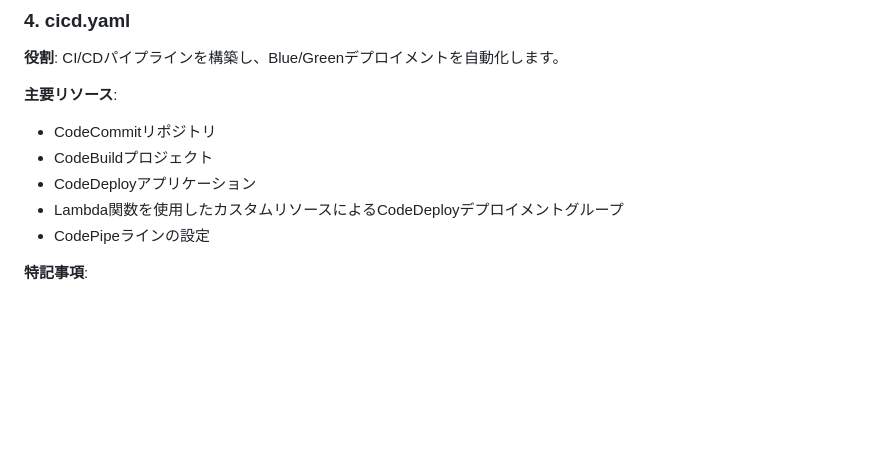
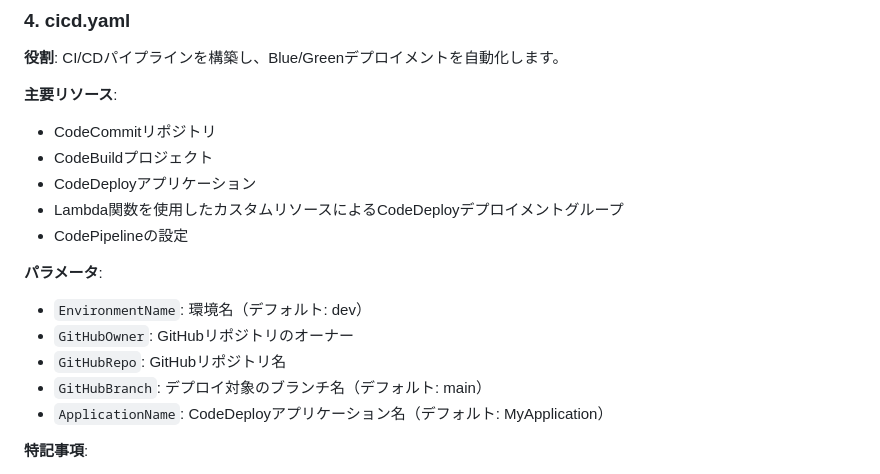
Before and after one commit to yuu551/sample-cicd-cfn, a Markdown page: readme.md, the part around the change. Rendered like a GitHub page; blank space fills up the shorter version.

```diff
--- a/readme.md
+++ b/readme.md
@@ -77,7 +77,14 @@ cicd-cfn/
 - CodeBuildプロジェクト
 - CodeDeployアプリケーション
 - Lambda関数を使用したカスタムリソースによるCodeDeployデプロイメントグループ
-- CodePipeラインの設定
+- CodePipelineの設定
+
+**パラメータ**:
+- `EnvironmentName`: 環境名（デフォルト: dev）
+- `GitHubOwner`: GitHubリポジトリのオーナー
+- `GitHubRepo`: GitHubリポジトリ名
+- `GitHubBranch`: デプロイ対象のブランチ名（デフォルト: main）
+- `ApplicationName`: CodeDeployアプリケーション名（デフォルト: MyApplication）
 
 **特記事項**:
 - **カスタムリソースによるCodeDeployデプロイメントグループの作成**:
```
